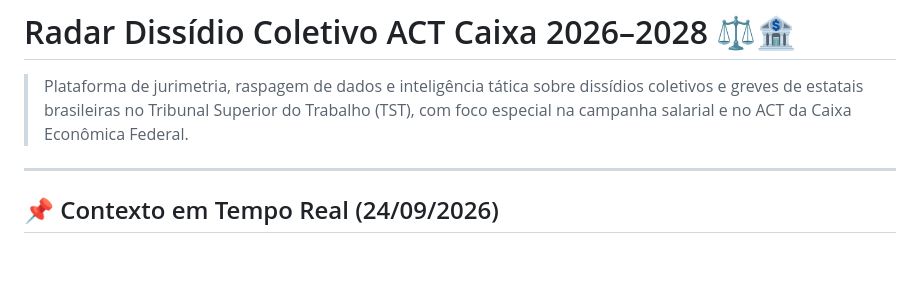
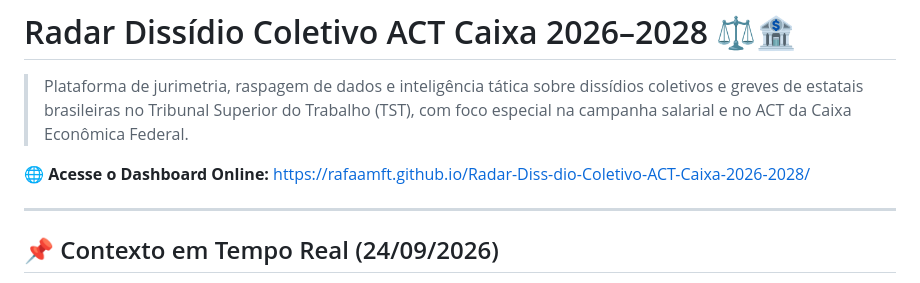
Before and after one commit to RafaAmft/Radar-Diss-dio-Coletivo-ACT-Caixa-2026-2028, a Markdown page: README.md, the part around the change. Drawn GitHub-style; blank space fills up the shorter version.

Commit message:
docs: adiciona link do GitHub Pages no README

```diff
--- a/README.md
+++ b/README.md
@@ -1,6 +1,8 @@
 # Radar Dissídio Coletivo ACT Caixa 2026–2028 ⚖️🏦
 
 > Plataforma de jurimetria, raspagem de dados e inteligência tática sobre dissídios coletivos e greves de estatais brasileiras no Tribunal Superior do Trabalho (TST), com foco especial na campanha salarial e no ACT da Caixa Econômica Federal.
+
+🌐 **Acesse o Dashboard Online:** [https://rafaamft.github.io/Radar-Diss-dio-Coletivo-ACT-Caixa-2026-2028/](https://rafaamft.github.io/Radar-Diss-dio-Coletivo-ACT-Caixa-2026-2028/)
 
 ---
 
```
